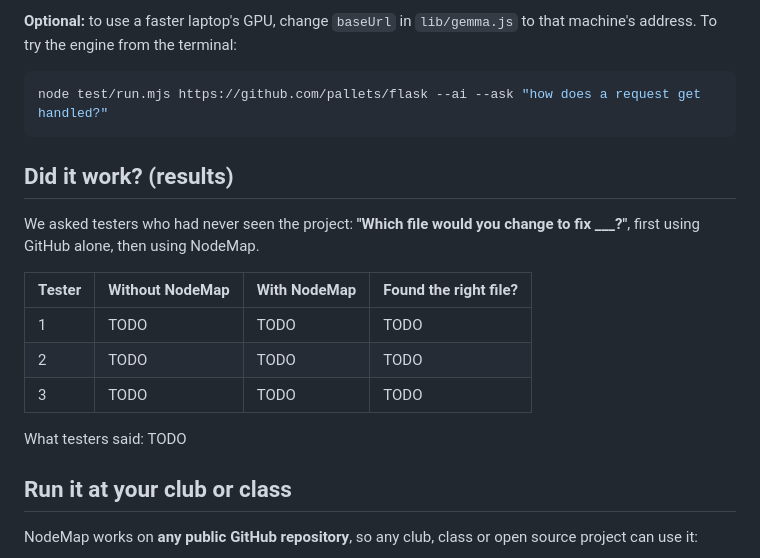
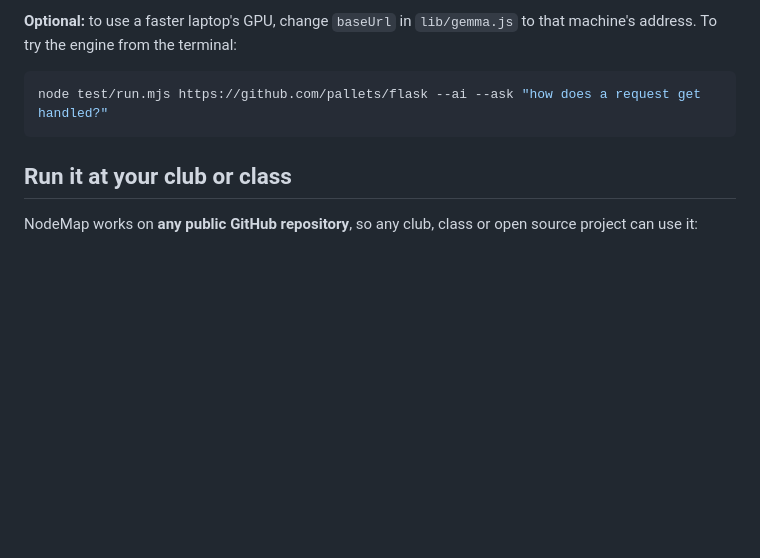
Before and after one commit to AustinOkuno/PrimePR, a Markdown page: README.md, the part around one of its changes. GitHub-like rendering; blank space fills up the shorter version.

Commit message:
Update README by removing results section and fixing link
Removed results section and updated LinkedIn link for Austin Okuno.

````diff
--- a/README.md
+++ b/README.md
@@ -85,19 +85,6 @@ Speed on a laptop CPU, which is how most students will run it:
 node test/run.mjs https://github.com/pallets/flask --ai --ask "how does a request get handled?"
 ```
 
-## Did it work? (results)
-
-<!-- TODO: fill in after testing with people outside the team -->
-We asked testers who had never seen the project: **"Which file would you change to fix ___?"**, first using GitHub alone, then using NodeMap.
-
-| Tester | Without NodeMap | With NodeMap | Found the right file? |
-|---|---|---|---|
-| 1 | TODO | TODO | TODO |
-| 2 | TODO | TODO | TODO |
-| 3 | TODO | TODO | TODO |
-
-What testers said: TODO
-
 ## Run it at your club or class
 
 NodeMap works on **any public GitHub repository**, so any club, class or open source project can use it:
````
Also changed, not shown: other parts of README.md (+1 -1 lines).
